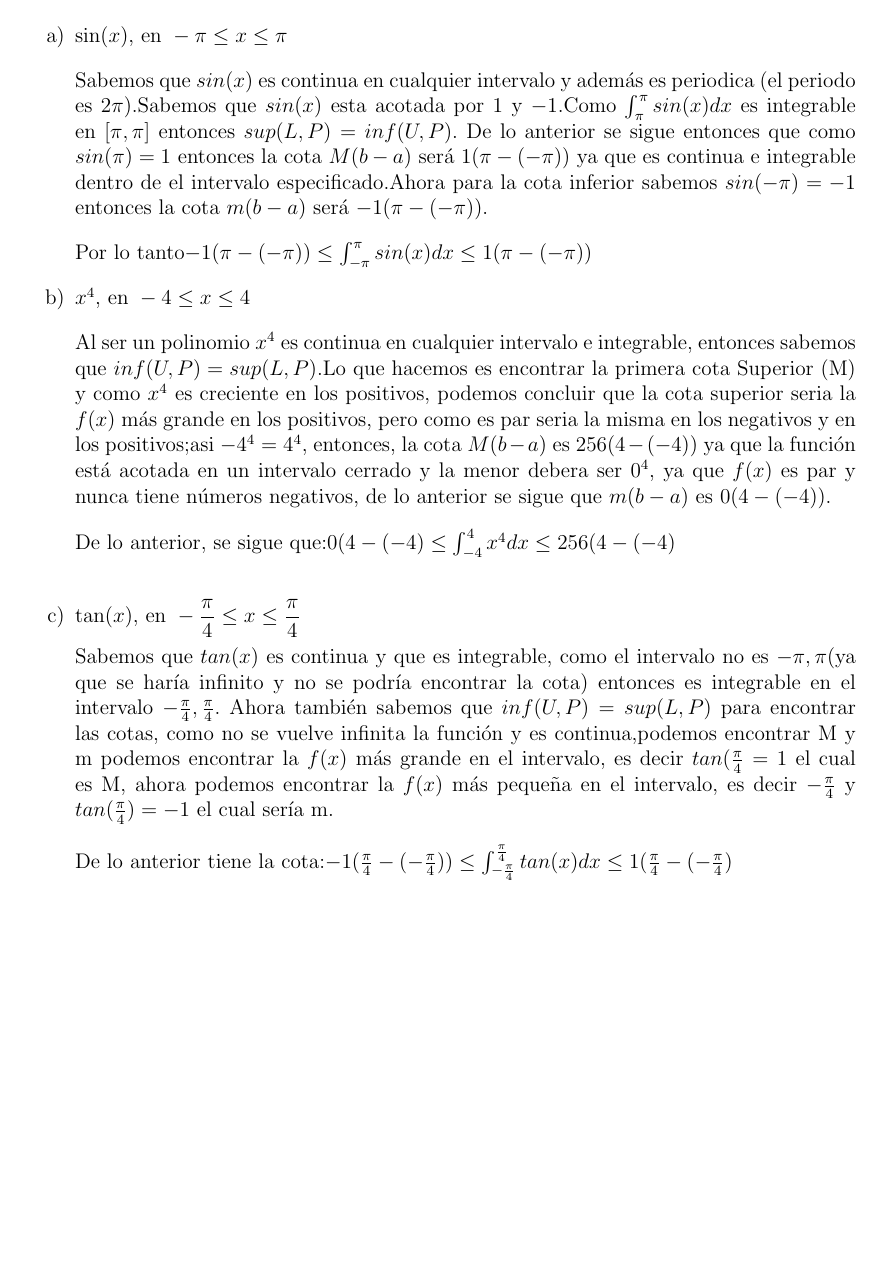
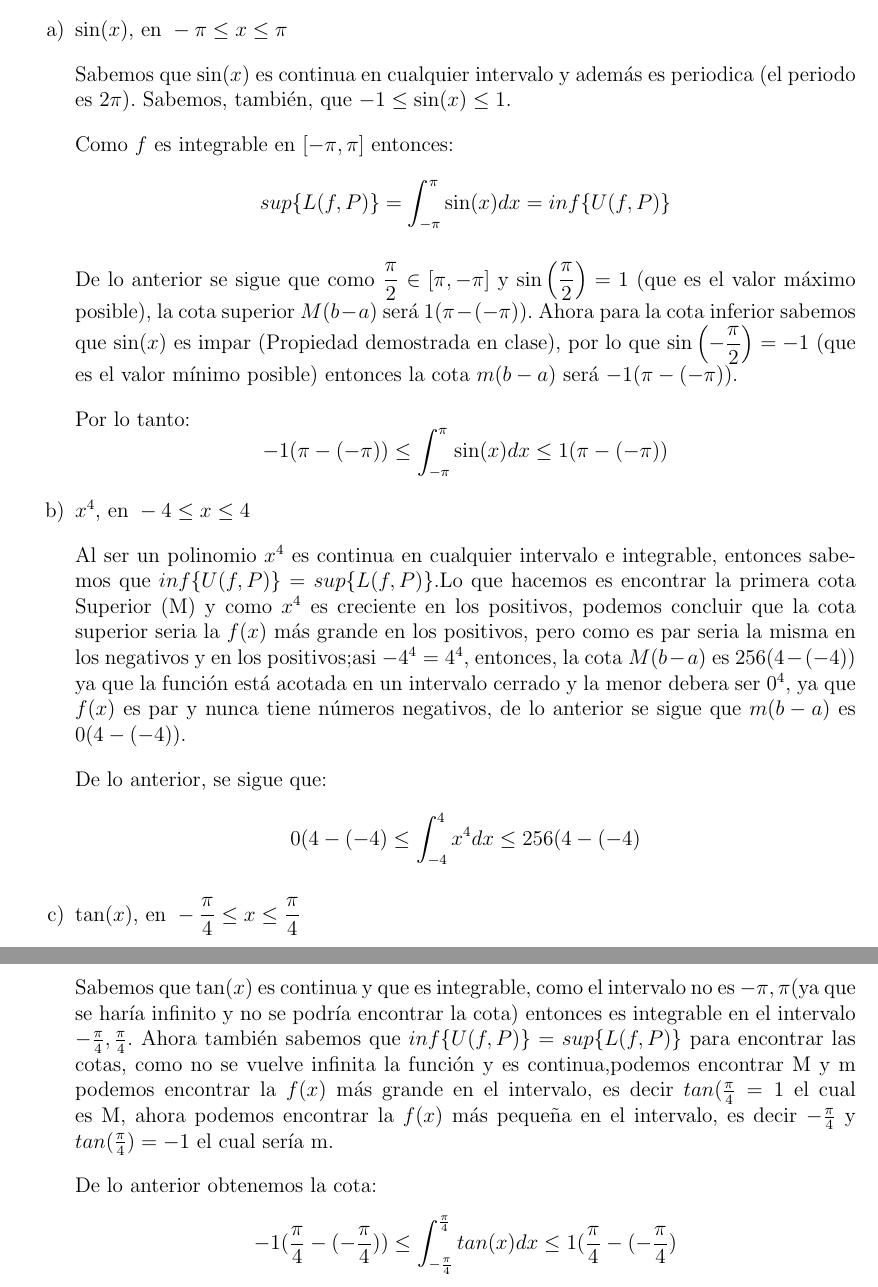
Before and after one commit to RDY00/Tarea3, a LaTeX problem sheet (Tarea3.tex): part of page 13 of 21 before the commit and two parts of pages 13 and 14 of 21 after it, the two joined at a grey line, cut so that both start at the same text, the shorter picture padded with empty space. Compiled offline with pdfLaTeX.

Commit message:
3.a modificado

```diff
--- a/Tarea3.tex
+++ b/Tarea3.tex
@@ -433,24 +433,28 @@
     %EJERCICIO A
     \item \(\sin(x) \text{, en} \ -\pi \leq x \leq \pi\)\medskip
 
-    Sabemos que $sin(x)$ es continua en cualquier intervalo y además es periodica (el periodo es $2\pi$).Sabemos que $sin(x)$ esta acotada por $1$ y $-1$.Como $\int_{\pi}^{\pi}sin(x)dx$ es integrable en $[\pi,\pi]$ entonces $sup{(L,P)}=inf{(U,P)}$. De lo anterior se sigue entonces que como $sin(\pi)=1$ entonces la cota $M(b-a)$ será $1(\pi-(-\pi))$ ya que es continua e integrable dentro de el intervalo especificado.Ahora para la cota inferior sabemos $sin(-\pi)=-1$ entonces la cota $m(b-a)$ será \(-1(\pi-(-\pi))\).
-     \medskip
+        Sabemos que $\sin(x)$ es continua en cualquier intervalo y además es periodica (el periodo es $2\pi$). Sabemos, tambi\'en, que $-1\leq \sin(x)\leq 1$.\medskip
 
-    Por lo tanto\(-1(\pi-(-\pi)) \leq \int_{-\pi}^{\pi}sin(x)dx \leq 1(\pi-(-\pi))\)
+        Como $f$ es integrable en $[-\pi,\pi]$ entonces: \[sup\{L(f,P)\}=\displaystyle\int_{-\pi}^{\pi}\sin(x)dx=inf\{U(f,P)\}\]
+
+        De lo anterior se sigue que como \(\displaystyle\frac{\pi}{2}\in[\pi,-\pi]\) y $\sin\left(\displaystyle\frac{\pi}{2}\right)=1$ (que es el valor m\'aximo posible), la cota superior $M(b-a)$ será $1(\pi-(-\pi))$. Ahora para la cota inferior sabemos que $\sin(x)$ es impar (Propiedad demostrada en clase), por lo que \(\sin\left(-\displaystyle\frac{\pi}{2}\right)=-1\) (que  es el valor m\'inimo posible) entonces la cota $m(b-a)$ será \(-1(\pi-(-\pi))\). \medskip
+
+        Por lo tanto: \[-1(\pi-(-\pi)) \leq \int_{-\pi}^{\pi}\sin(x)dx \leq 1(\pi-(-\pi))\]
+
     %EJERCICIO B
     \item \(x^4 \text{, en} \ -4 \leq x \leq 4\)\medskip
 
-    Al ser un polinomio $x^4$ es continua en cualquier intervalo e integrable, entonces sabemos que $inf(U,P)=sup(L,P)$.Lo que hacemos es encontrar la primera cota Superior (M) y como $x^4$ es creciente en los positivos, podemos concluir que la cota superior seria la $f(x)$ más grande en los positivos, pero como es par seria la misma en los negativos y en los positivos;asi \(-4^4=4^4\), entonces, la cota $M(b-a)$ es $256(4-(-4))$ ya que la función está acotada en un intervalo cerrado y la menor debera ser \(0^4\), ya que $f(x)$ es par y nunca tiene números negativos, de lo anterior se sigue que $m(b-a)$ es $0(4-(-4))$.\medskip
+        Al ser un polinomio $x^4$ es continua en cualquier intervalo e integrable, entonces sabemos que $inf\{U(f,P)\}=sup\{L(f,P)\}$.Lo que hacemos es encontrar la primera cota Superior (M) y como $x^4$ es creciente en los positivos, podemos concluir que la cota superior seria la $f(x)$ más grande en los positivos, pero como es par seria la misma en los negativos y en los positivos;asi \(-4^4=4^4\), entonces, la cota $M(b-a)$ es $256(4-(-4))$ ya que la función está acotada en un intervalo cerrado y la menor debera ser \(0^4\), ya que $f(x)$ es par y nunca tiene números negativos, de lo anterior se sigue que $m(b-a)$ es $0(4-(-4))$.\medskip
 
-    De lo anterior, se sigue que:\medskip
-    \(0(4-(-4) \leq \int_{-4}^{4}x^4dx \leq 256(4-(-4)\) \medskip
+        De lo anterior, se sigue que:
+        \[0(4-(-4) \leq \int_{-4}^{4}x^4dx \leq 256(4-(-4)\]
 
     %EJERCICIO C
-    \item \(\tan(x) \text{, en} \ -\displaystyle\frac{\pi}{4} \leq x \leq \frac{\pi}{4}\)
+    \item \(\tan(x) \text{, en} \ -\displaystyle\frac{\pi}{4} \leq x \leq \frac{\pi}{4}\) \medskip
 
-    Sabemos que $tan(x)$ es continua y que es integrable, como el intervalo no es $-\pi,\pi$(ya que se haría infinito y no se podría encontrar la cota) entonces es integrable en el intervalo \(-\frac{\pi}{4},\frac{\pi}{4}\). Ahora también sabemos que $inf(U,P)=sup(L,P)$ para encontrar las cotas, como no se vuelve infinita la función y es continua,podemos encontrar M y m podemos encontrar la $f(x)$ más grande en el intervalo, es decir $tan(\frac{\pi}{4}=1$ el cual es M, ahora podemos encontrar la $f(x)$ más pequeña en el intervalo, es decir $-\frac{\pi}{4}$
-    y \(tan(\frac{\pi}{4})=-1\) el cual sería m.\medskip
+        Sabemos que $\tan(x)$ es continua y que es integrable, como el intervalo no es $-\pi,\pi$(ya que se haría infinito y no se podría encontrar la cota) entonces es integrable en el intervalo \(-\frac{\pi}{4},\frac{\pi}{4}\). Ahora también sabemos que $inf\{U(f,P)\}=sup\{L(f,P)\}$ para encontrar las cotas, como no se vuelve infinita la función y es continua,podemos encontrar M y m podemos encontrar la $f(x)$ más grande en el intervalo, es decir $tan(\frac{\pi}{4}=1$ el cual es M, ahora podemos encontrar la $f(x)$ más pequeña en el intervalo, es decir $-\frac{\pi}{4}$
+        y \(tan(\frac{\pi}{4})=-1\) el cual sería m.\medskip
 
-    De lo anterior tiene la cota:\medskip
-    \(-1(\frac{\pi}{4}-(-\frac{\pi}{4})) \leq \int_{-\frac{\pi}{4}}^{\frac{\pi}{4}}tan(x)dx \leq 1(\frac{\pi}{4}-(-\frac{\pi}{4})\)
+        De lo anterior obtenemos la cota:
+        \[-1(\frac{\pi}{4}-(-\frac{\pi}{4})) \leq \int_{-\frac{\pi}{4}}^{\frac{\pi}{4}}tan(x)dx \leq 1(\frac{\pi}{4}-(-\frac{\pi}{4})\]
 
```
Also changed, not shown: Tarea3.tex (2 more changed lines).
